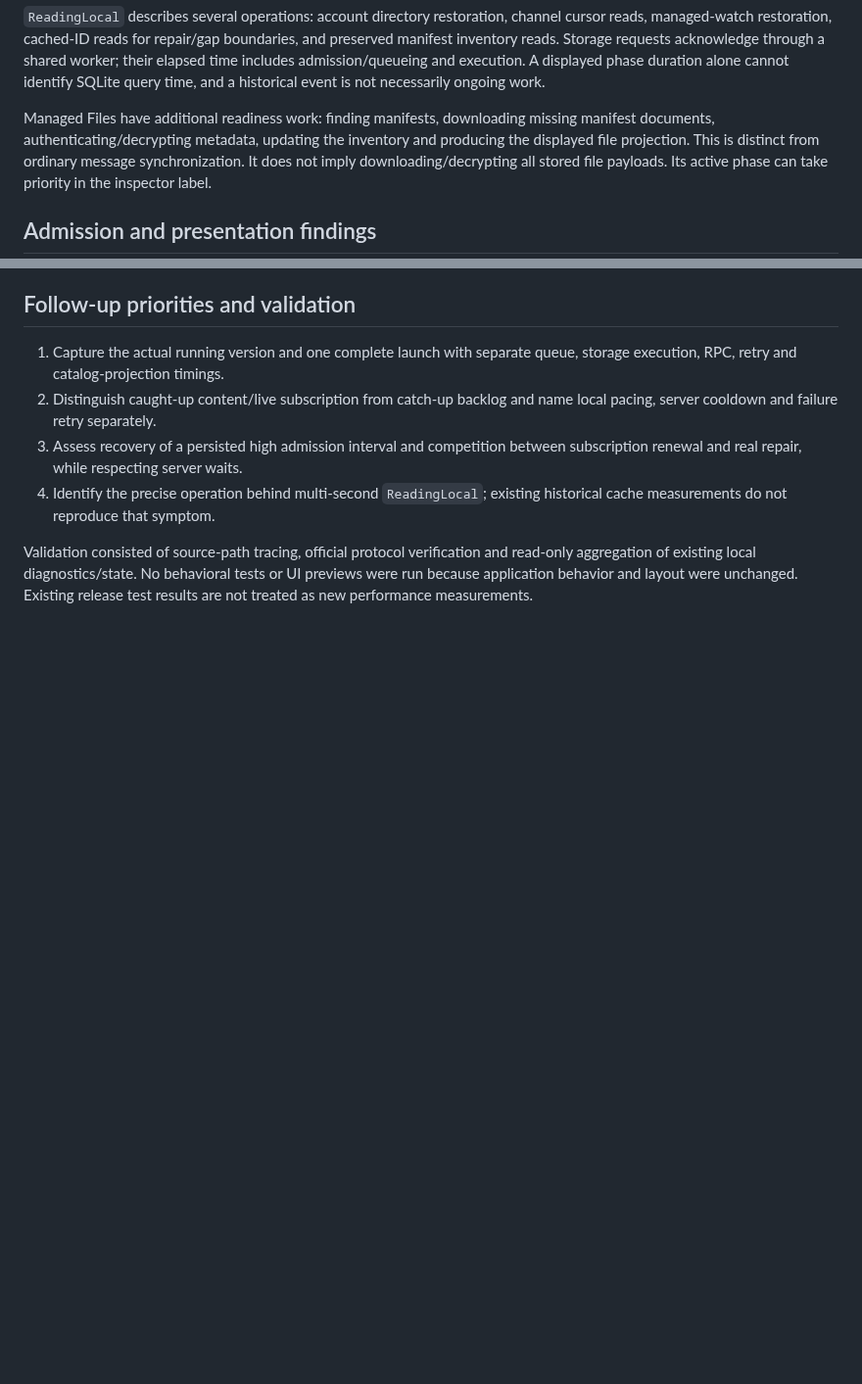
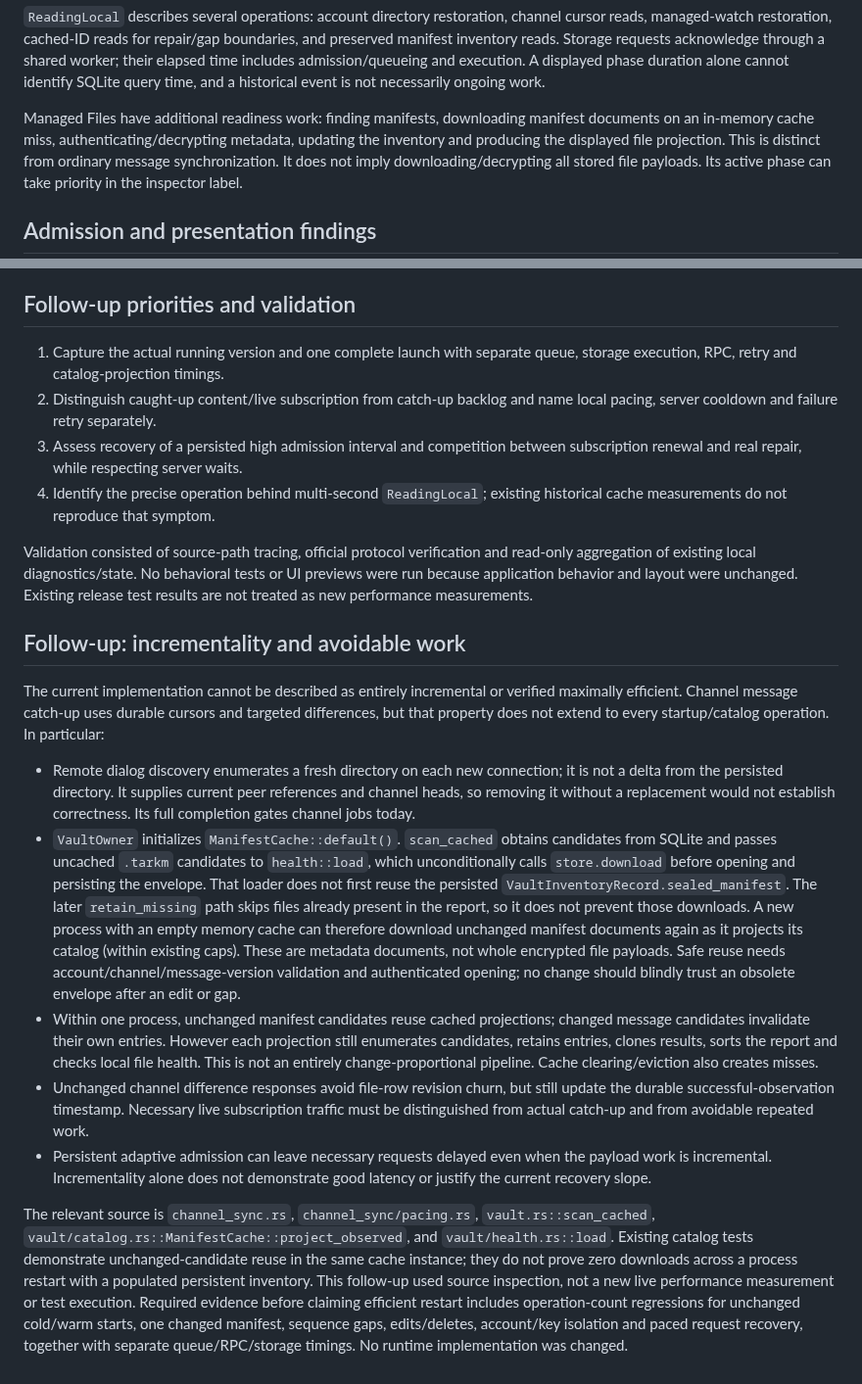
Before and after one commit to peppermintish/teleark, a Markdown page: docs/validation/2026-10-23-sync-latency-diagnosis.md, 2 parts joined by grey strips. Shown at 98% size. Drawn GitHub-style; blank space fills up the shorter version.

Commit message:
Record synchronization incrementality gaps and cold-start manifest downloads

```diff
--- a/docs/validation/2026-10-23-sync-latency-diagnosis.md
+++ b/docs/validation/2026-10-23-sync-latency-diagnosis.md
@@ -51,7 +51,7 @@ execution. A displayed phase duration alone cannot identify SQLite query time,
 and a historical event is not necessarily ongoing work.
 
 Managed Files have additional readiness work: finding manifests, downloading
-missing manifest documents, authenticating/decrypting metadata, updating the
+manifest documents on an in-memory cache miss, authenticating/decrypting metadata, updating the
 inventory and producing the displayed file projection. This is distinct from
 ordinary message synchronization. It does not imply downloading/decrypting all
 stored file payloads. Its active phase can take priority in the inspector label.
@@ -140,3 +140,49 @@ Validation consisted of source-path tracing, official protocol verification and
 read-only aggregation of existing local diagnostics/state. No behavioral tests
 or UI previews were run because application behavior and layout were unchanged.
 Existing release test results are not treated as new performance measurements.
+
+## Follow-up: incrementality and avoidable work
+
+The current implementation cannot be described as entirely incremental or
+verified maximally efficient. Channel message catch-up uses durable cursors and
+targeted differences, but that property does not extend to every startup/catalog
+operation. In particular:
+
+- Remote dialog discovery enumerates a fresh directory on each new connection;
+  it is not a delta from the persisted directory. It supplies current peer
+  references and channel heads, so removing it without a replacement would not
+  establish correctness. Its full completion gates channel jobs today.
+- `VaultOwner` initializes `ManifestCache::default()`. `scan_cached` obtains
+  candidates from SQLite and passes uncached `.tarkm` candidates to
+  `health::load`, which unconditionally calls `store.download` before opening
+  and persisting the envelope. That loader does not first reuse the persisted
+  `VaultInventoryRecord.sealed_manifest`. The later `retain_missing` path skips
+  files already present in the report, so it does not prevent those downloads.
+  A new process with an empty memory cache can therefore download unchanged
+  manifest documents again as it projects its catalog (within existing caps).
+  These are metadata documents, not whole encrypted file payloads. Safe reuse
+  needs account/channel/message-version validation and authenticated opening;
+  no change should blindly trust an obsolete envelope after an edit or gap.
+- Within one process, unchanged manifest candidates reuse cached projections;
+  changed message candidates invalidate their own entries. However each
+  projection still enumerates candidates, retains entries, clones results,
+  sorts the report and checks local file health. This is not an entirely
+  change-proportional pipeline. Cache clearing/eviction also creates misses.
+- Unchanged channel difference responses avoid file-row revision churn, but
+  still update the durable successful-observation timestamp. Necessary live
+  subscription traffic must be distinguished from actual catch-up and from
+  avoidable repeated work.
+- Persistent adaptive admission can leave necessary requests delayed even when
+  the payload work is incremental. Incrementality alone does not demonstrate
+  good latency or justify the current recovery slope.
+
+The relevant source is `channel_sync.rs`, `channel_sync/pacing.rs`,
+`vault.rs::scan_cached`, `vault/catalog.rs::ManifestCache::project_observed`, and
+`vault/health.rs::load`. Existing catalog tests demonstrate unchanged-candidate
+reuse in the same cache instance; they do not prove zero downloads across a
+process restart with a populated persistent inventory. This follow-up used
+source inspection, not a new live performance measurement or test execution.
+Required evidence before claiming efficient restart includes operation-count
+regressions for unchanged cold/warm starts, one changed manifest, sequence gaps,
+edits/deletes, account/key isolation and paced request recovery, together with
+separate queue/RPC/storage timings. No runtime implementation was changed.
```
Also changed, not shown: docs/IMPLEMENTATION_STATUS.md (+4 -0 lines).
